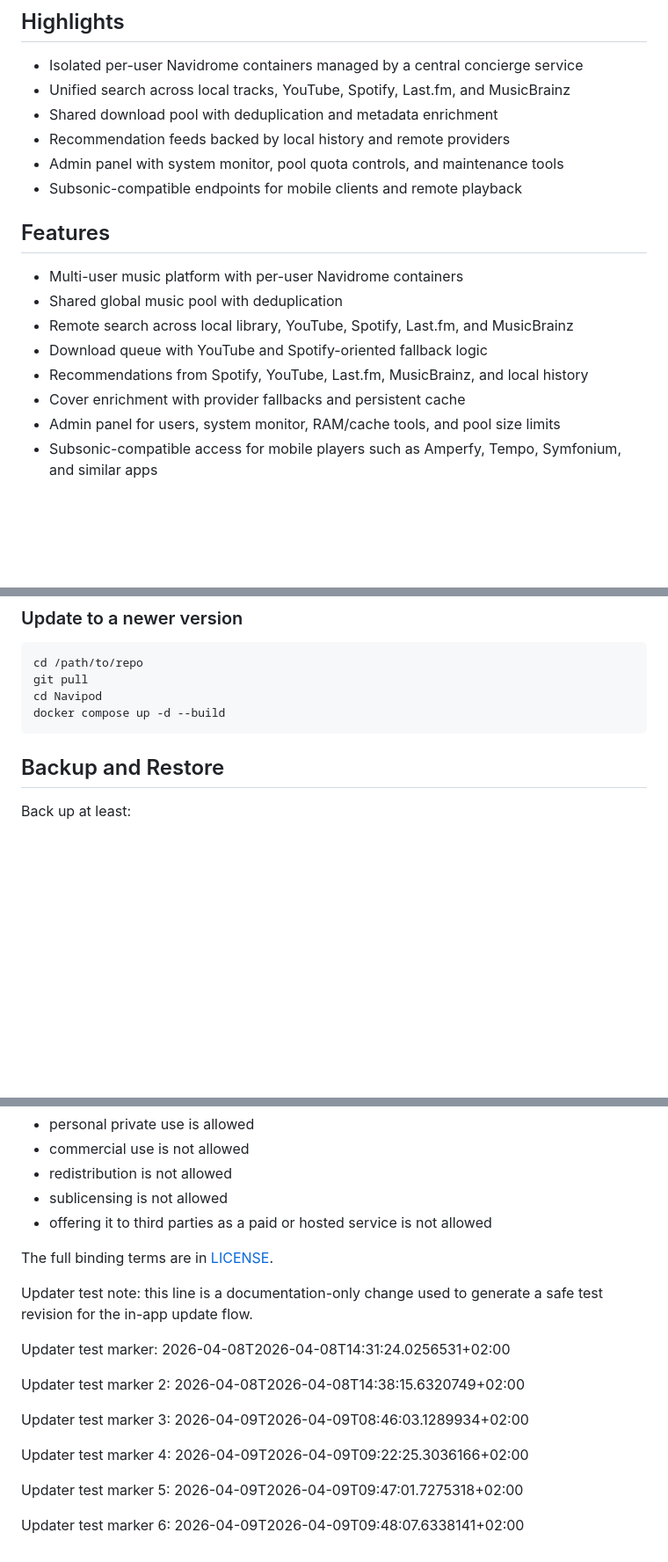
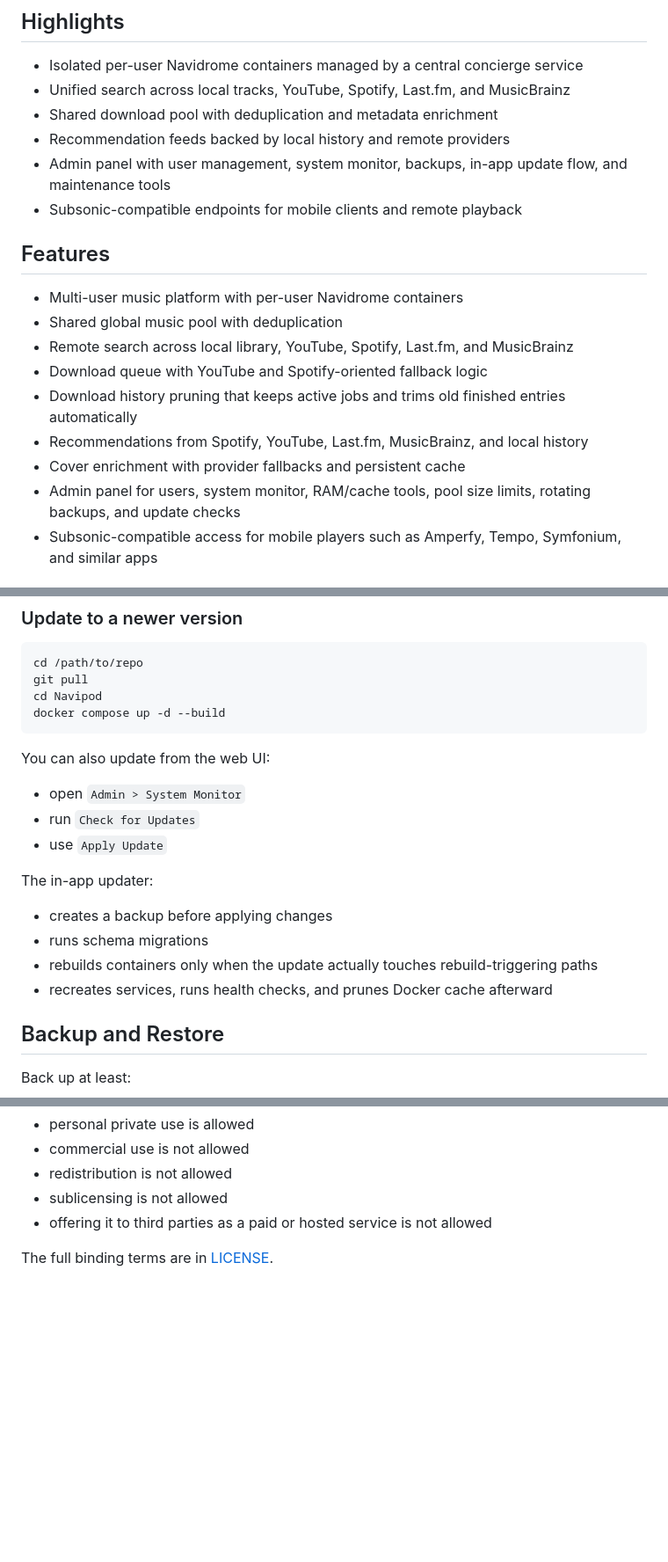
Before and after one commit to sPROFFEs/Navipod, a Markdown page: README.md, 3 parts joined by grey strips. Shown at 88% size. Drawn GitHub-style; blank space fills up the shorter version.

````diff
--- a/README.md
+++ b/README.md
@@ -39,7 +39,7 @@ This repository has two levels:
 - Unified search across local tracks, YouTube, Spotify, Last.fm, and MusicBrainz
 - Shared download pool with deduplication and metadata enrichment
 - Recommendation feeds backed by local history and remote providers
-- Admin panel with system monitor, pool quota controls, and maintenance tools
+- Admin panel with user management, system monitor, backups, in-app update flow, and maintenance tools
 - Subsonic-compatible endpoints for mobile clients and remote playback
 
 ## Features
@@ -48,9 +48,10 @@ This repository has two levels:
 - Shared global music pool with deduplication
 - Remote search across local library, YouTube, Spotify, Last.fm, and MusicBrainz
 - Download queue with YouTube and Spotify-oriented fallback logic
+- Download history pruning that keeps active jobs and trims old finished entries automatically
 - Recommendations from Spotify, YouTube, Last.fm, MusicBrainz, and local history
 - Cover enrichment with provider fallbacks and persistent cache
-- Admin panel for users, system monitor, RAM/cache tools, and pool size limits
+- Admin panel for users, system monitor, RAM/cache tools, pool size limits, rotating backups, and update checks
 - Subsonic-compatible access for mobile players such as Amperfy, Tempo, Symfonium, and similar apps
 
 ## Architecture
@@ -376,6 +393,17 @@ cd Navipod
 docker compose up -d --build
 ```
 
+You can also update from the web UI:
+- open `Admin > System Monitor`
+- run `Check for Updates`
+- use `Apply Update`
+
+The in-app updater:
+- creates a backup before applying changes
+- runs schema migrations
+- rebuilds containers only when the update actually touches rebuild-triggering paths
+- recreates services, runs health checks, and prunes Docker cache afterward
+
 ## Backup and Restore
 
 Back up at least:
@@ -507,17 +548,3 @@ In short:
 - offering it to third parties as a paid or hosted service is not allowed
 
 The full binding terms are in [LICENSE](C:\Users\user\Documents\Navipod\LICENSE).
-
-Updater test note: this line is a documentation-only change used to generate a safe test revision for the in-app update flow.
-
-Updater test marker: 2026-04-08T2026-04-08T14:31:24.0256531+02:00
-
-Updater test marker 2: 2026-04-08T2026-04-08T14:38:15.6320749+02:00
-
-Updater test marker 3: 2026-04-09T2026-04-09T08:46:03.1289934+02:00
-
-Updater test marker 4: 2026-04-09T2026-04-09T09:22:25.3036166+02:00
-
-Updater test marker 5: 2026-04-09T2026-04-09T09:47:01.7275318+02:00
-
-Updater test marker 6: 2026-04-09T2026-04-09T09:48:07.6338141+02:00
````
Also changed, not shown: other parts of README.md (+29 -0 lines).
